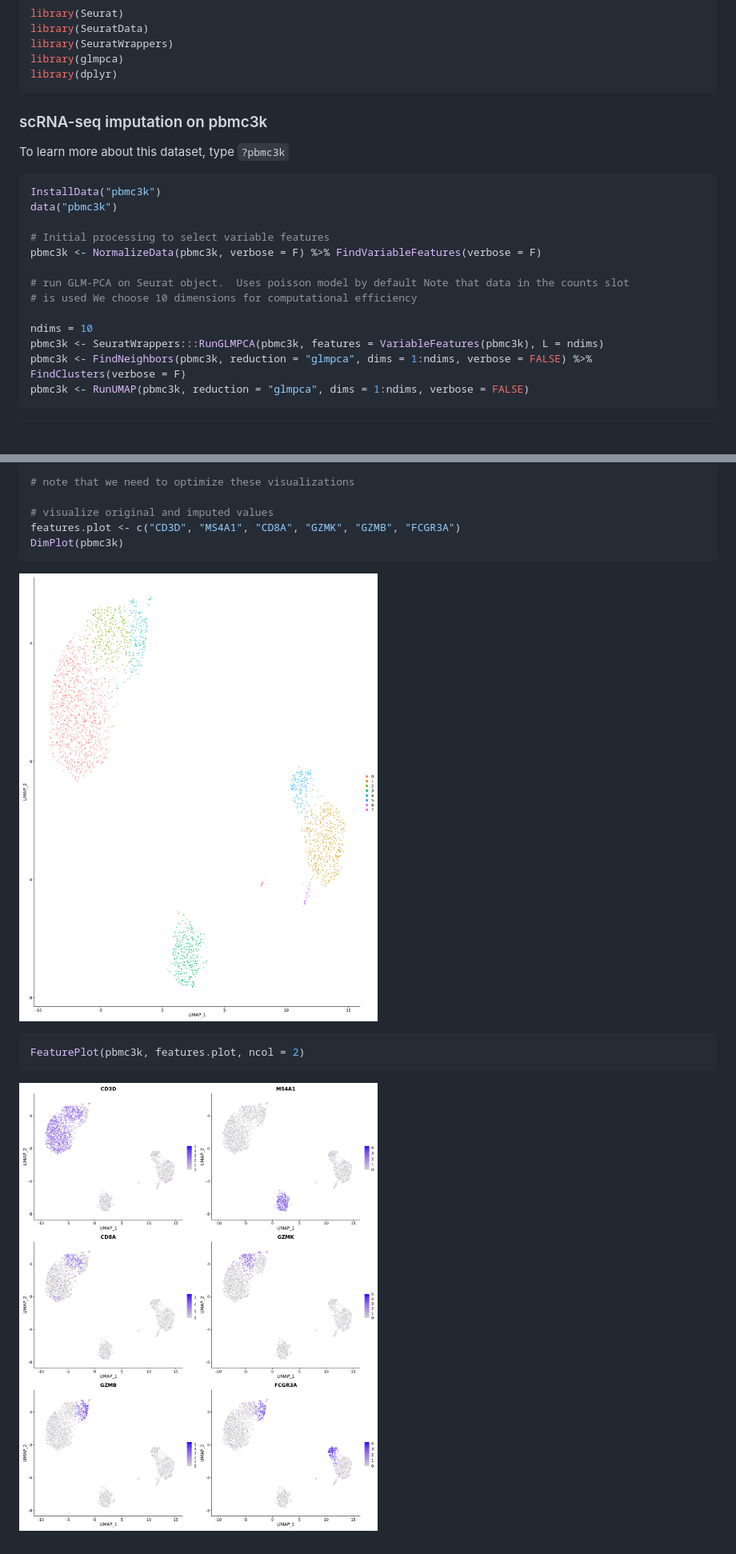
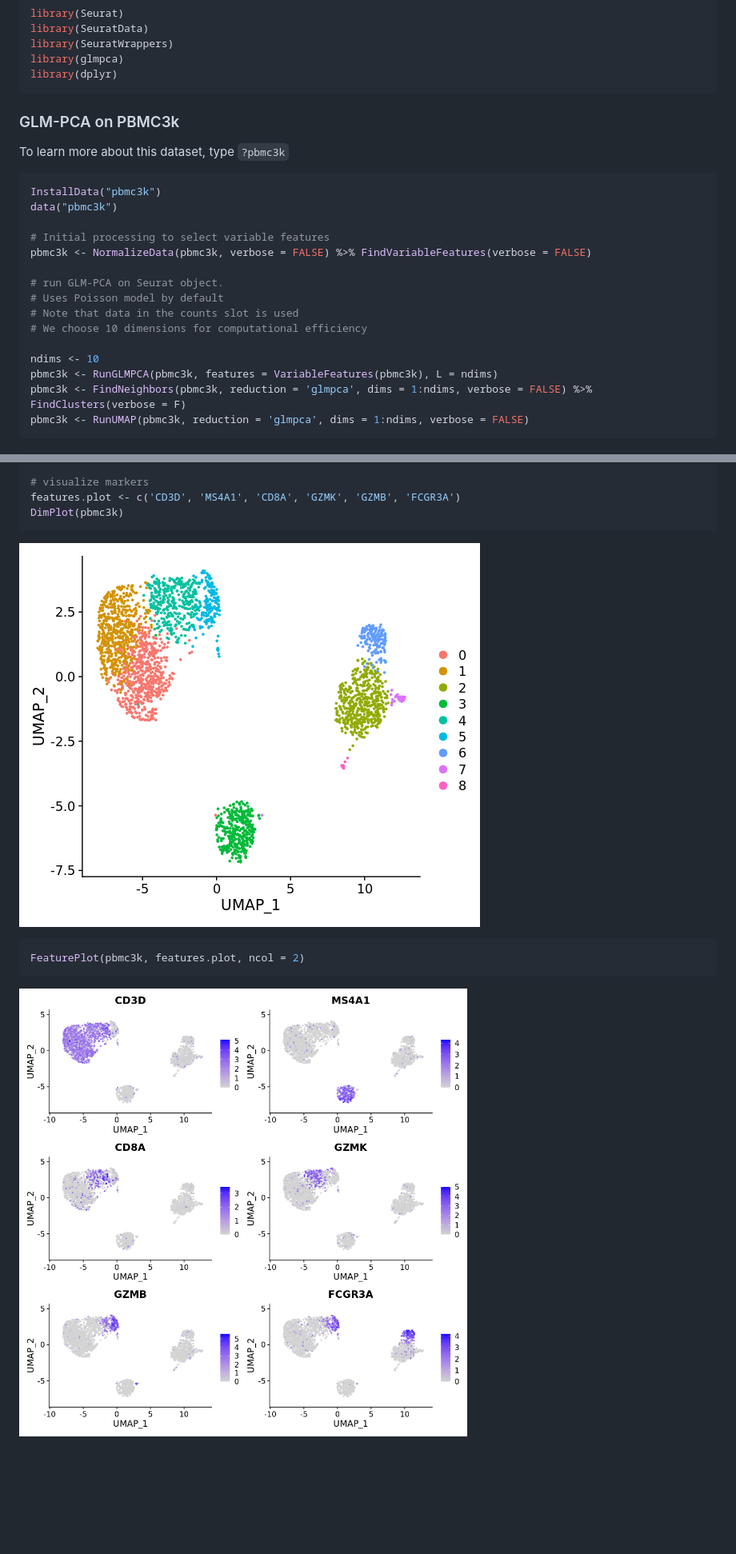
Before and after one commit to satijalab/seurat-wrappers, a Markdown page: docs/glmpca.md, 2 parts joined by grey strips. Shown: that part at 80% size. Drawn GitHub-style; pictures changed too: docs/glmpca_files/figure-markdown_github/explore-1.png, docs/glmpca_files/figure-markdown_github/explore-2.png (deleted), docs/glmpca_files/figure-markdown_github/explore2-1.png (added); blank space fills up the shorter version.

Commit message:
add updated built vignette/files

````diff
--- a/docs/glmpca.md
+++ b/docs/glmpca.md
@@ -29,7 +29,7 @@ library(glmpca)
 library(dplyr)
 ```
 
-### scRNA-seq imputation on pbmc3k
+### GLM-PCA on PBMC3k
 
 To learn more about this dataset, type `?pbmc3k`
 
@@ -38,14 +38,16 @@ InstallData("pbmc3k")
 data("pbmc3k")
 
 # Initial processing to select variable features
-pbmc3k <- NormalizeData(pbmc3k, verbose = F) %>% FindVariableFeatures(verbose = F)
+pbmc3k <- NormalizeData(pbmc3k, verbose = FALSE) %>% FindVariableFeatures(verbose = FALSE)
 
-# run GLM-PCA on Seurat object.  Uses poisson model by default Note that data in the counts slot
-# is used We choose 10 dimensions for computational efficiency
+# run GLM-PCA on Seurat object.
+# Uses Poisson model by default
+# Note that data in the counts slot is used
+# We choose 10 dimensions for computational efficiency
 
-ndims = 10
-pbmc3k <- SeuratWrappers:::RunGLMPCA(pbmc3k, features = VariableFeatures(pbmc3k), L = ndims)
-pbmc3k <- FindNeighbors(pbmc3k, reduction = "glmpca", dims = 1:ndims, verbose = FALSE) %>% FindClusters(verbose = F)
-pbmc3k <- RunUMAP(pbmc3k, reduction = "glmpca", dims = 1:ndims, verbose = FALSE)
+ndims <- 10
+pbmc3k <- RunGLMPCA(pbmc3k, features = VariableFeatures(pbmc3k), L = ndims)
+pbmc3k <- FindNeighbors(pbmc3k, reduction = 'glmpca', dims = 1:ndims, verbose = FALSE) %>% FindClusters(verbose = F)
+pbmc3k <- RunUMAP(pbmc3k, reduction = 'glmpca', dims = 1:ndims, verbose = FALSE)
 ```
 
@@ -53,8 +54,6 @@ pbmc3k <- RunUMAP(pbmc3k, reduction = "glmpca", dims = 1:ndims, verbose = FALSE)
 ``` r
-# note that we need to optimize these visualizations
-
-# visualize original and imputed values
-features.plot <- c("CD3D", "MS4A1", "CD8A", "GZMK", "GZMB", "FCGR3A")
+# visualize markers
+features.plot <- c('CD3D', 'MS4A1', 'CD8A', 'GZMK', 'GZMB', 'FCGR3A')
 DimPlot(pbmc3k)
 ```
 
@@ -64,4 +63,4 @@ DimPlot(pbmc3k)
 FeaturePlot(pbmc3k, features.plot, ncol = 2)
 ```
 
-![](glmpca_files/figure-markdown_github/explore-2.png)
+![](glmpca_files/figure-markdown_github/explore2-1.png)
````
Also changed, not shown: other parts of docs/glmpca.md (+1 -2 lines), 1 other file.
